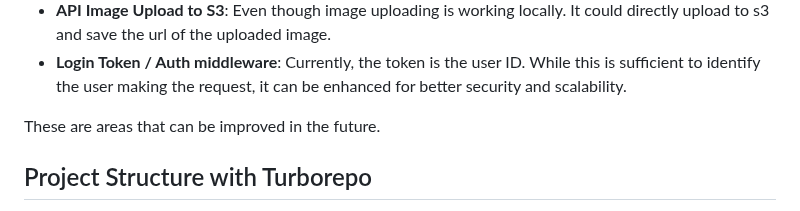
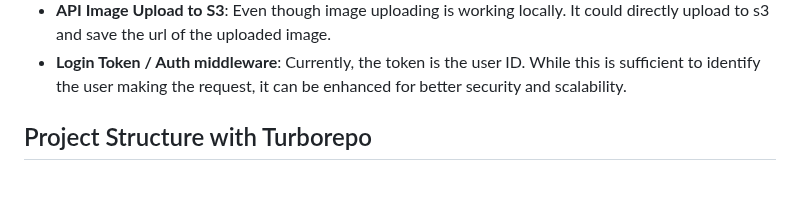
Before and after one commit to matpandino/trashtalk-chat-app, a Markdown page: README.md, the part around the change. GitHub-like rendering; blank space fills up the shorter version.

```diff
--- a/README.md
+++ b/README.md
@@ -24,9 +24,6 @@ Due to limited time, I had to cut some shortcuts that impacted code quality. Her
 - **API tests**: Currently there is no testing at all on the api side. Adding test for the common use cases is important to catch possible bugs and enforce business rules
 - **API Image Upload to S3**: Even though image uploading is working locally. It could directly upload to s3 and save the url of the uploaded image.
 - **Login Token / Auth middleware**: Currently, the token is the user ID. While this is sufficient to identify the user making the request, it can be enhanced for better security and scalability.
-
-These are areas that can be improved in the future.
-
 
 ## Project Structure with Turborepo
 
```
